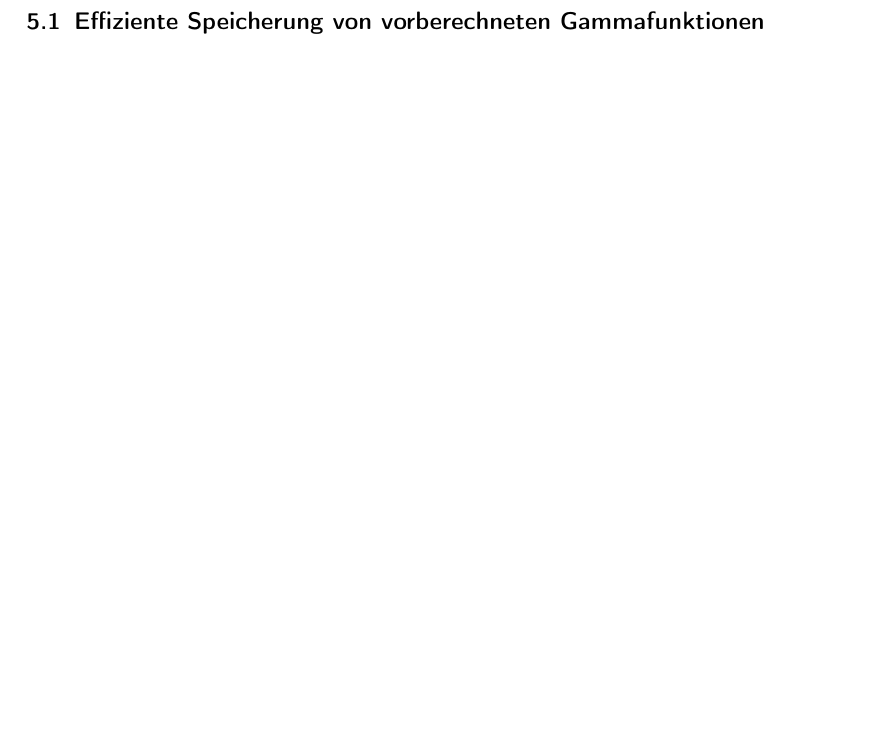
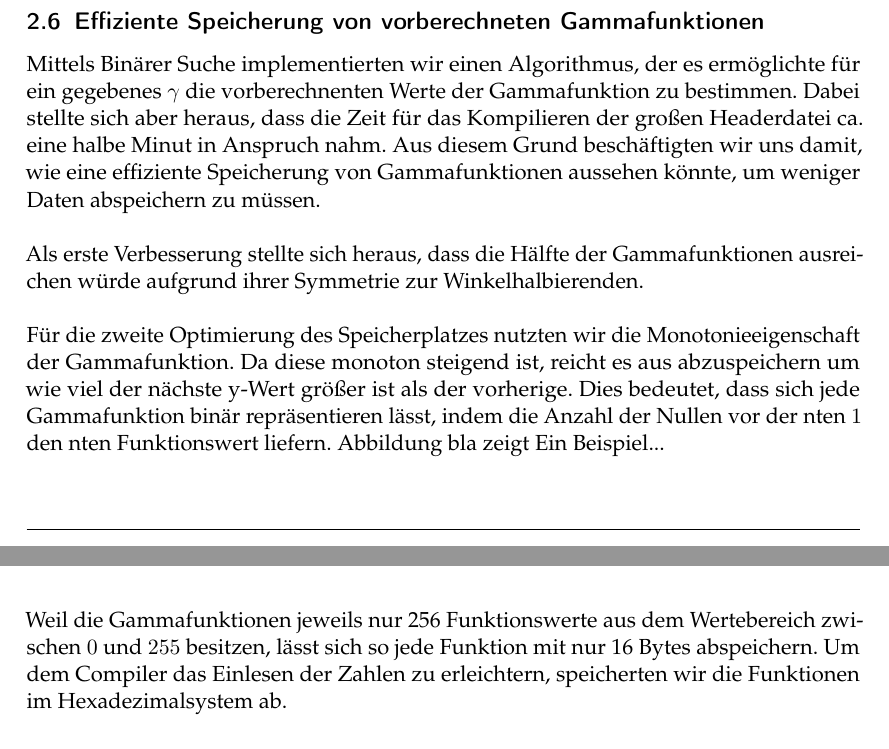
Before and after one commit to AaronTacke/GammaCorrection-ASM, a LaTeX document (Ausarbeitung/Ausarbeitung.tex): part of page 5 of 5 before the commit and two parts of pages 3 and 4 of 6 after it, the two joined at a grey line, cut so that both start at the same text, the shorter picture padded with empty space. Compiled offline with pdfLaTeX.

Commit message:
Added Effiziente Abspeicherung von Funktionen

```diff
--- a/Ausarbeitung/Ausarbeitung.tex
+++ b/Ausarbeitung/Ausarbeitung.tex
@@ -65,6 +65,21 @@ Da $p_{alt} \in \lbrack255\rbrack$, $p_{neu} \in \lbrack255\rbrack$ und sich abe
 \subsection{Berechnung aller Gammafunktionen}
 Die zwei Erkenntnisse über die endliche Anzahl an unterschiedlichen Gammafunktionen und über das Monotonieverhalten nutzen wir, um mit Hilfe eines C-Programms Intervalle für $\gamma$ zu berechnen, in denen die jeweiligen Gammafunktionen für jeden Eingabewert von $0-255$ die gleiche Ausgabe liefern. Hierfür verwendeten wir Bisektion, indem mit zwei aufeinanderfolgenden float Werten gestartet und die Größe des Intervalls zunächst so lange verdoppelt wird, bis sich die Funktionswerte an den Intervallgrenzen unterscheiden. Von diesem neuen Intervall wird die Mitte und der Funktionswert an der mittleren Stelle berechnet. Ist dieser neue Wert gleich dem Funktionswert der rechten Intervallgrenze, wird das linke Intervall weiter verkleinert, wenn nicht wird das rechte verkleinert. Dies wird solange fortgeführt bis die Stelle gefunden wurde, an der sich für zwei aufeinanderfolgende float Werte die Funktionswerte unterscheiden. Nach Ausführung des Programms speicherten wir die 64484 Werte in einer Headerdatei ab, um bei späteren Tests über einen schnellen Zugriff zu verfügen.
 
+\subsection{Effiziente Speicherung von vorberechneten Gammafunktionen}
+Mittels Binärer Suche implementierten wir einen Algorithmus, der es ermöglichte für ein gegebenes $\gamma$ die vorberechnenten Werte der Gammafunktion zu bestimmen.  Dabei stellte sich aber heraus, dass die Zeit für das Kompilieren der großen Headerdatei ca. eine halbe Minut in Anspruch nahm. Aus diesem Grund beschäftigten wir uns damit, wie eine effiziente Speicherung von Gammafunktionen aussehen könnte, um weniger Daten abspeichern zu müssen.
+\\
+\newline
+\noindent
+Als erste Verbesserung stellte sich heraus, dass die Hälfte der Gammafunktionen ausreichen würde aufgrund ihrer Symmetrie zur Winkelhalbierenden. %TODO stimmt das wirklich ??? Dafür müssten wird doch den Kehrbruch bilden können und damit hatten wir doch Probleme.
+\\
+\newline
+\noindent
+Für die zweite Optimierung des Speicherplatzes nutzten wir die Monotonieeigenschaft der Gammafunktion. Da diese monoton steigend ist, reicht es aus abzuspeichern um wie viel der nächste y-Wert größer ist als der vorherige. Dies bedeutet, dass sich jede Gammafunktion binär repräsentieren lässt, indem die Anzahl der Nullen vor der nten $1$ den nten Funktionswert liefern. Abbildung bla zeigt Ein Beispiel...
+
+\\
+\newline
+\noindent
+Weil die Gammafunktionen jeweils nur 256 Funktionswerte aus dem Wertebereich zwischen $0$ und $255$ besitzen, lässt sich so jede Funktion mit nur 16 Bytes abspeichern. Um dem Compiler das Einlesen der Zahlen zu erleichtern, speicherten wir die Funktionen im Hexadezimalsystem ab.
 \subsection{Berechnung der Wurzel}
 Eine weitere Methode, um $\sqrt[n]{z}$ zu berechnen, ist diese als Nullstelle des Polynoms $f(x)=x^n-z$ auszudrücken und diese mit verschiedenen Verfahren zur Nullstellenapproximation wie zum Beispiel dem Newtonverfahren anzunähern. Weil man aber selbst für das schnell konvergierende Newtonverfahren mehrmals verschiedene Funktionswerte von $f(x)$ berechnen muss, stellte sich dieses Verfahren als nicht effizient genug heraus.
 
```
Also changed, not shown: Ausarbeitung/Ausarbeitung.tex (2 more changed lines).
